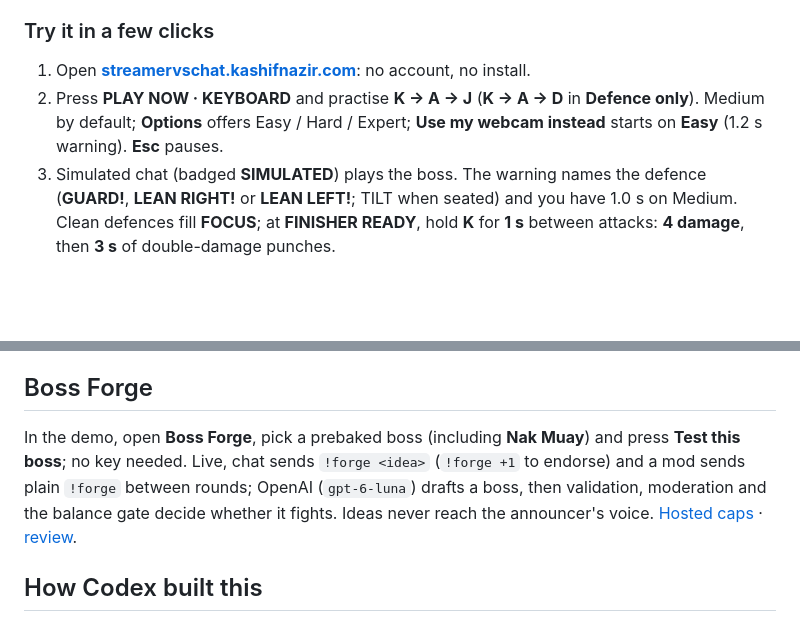
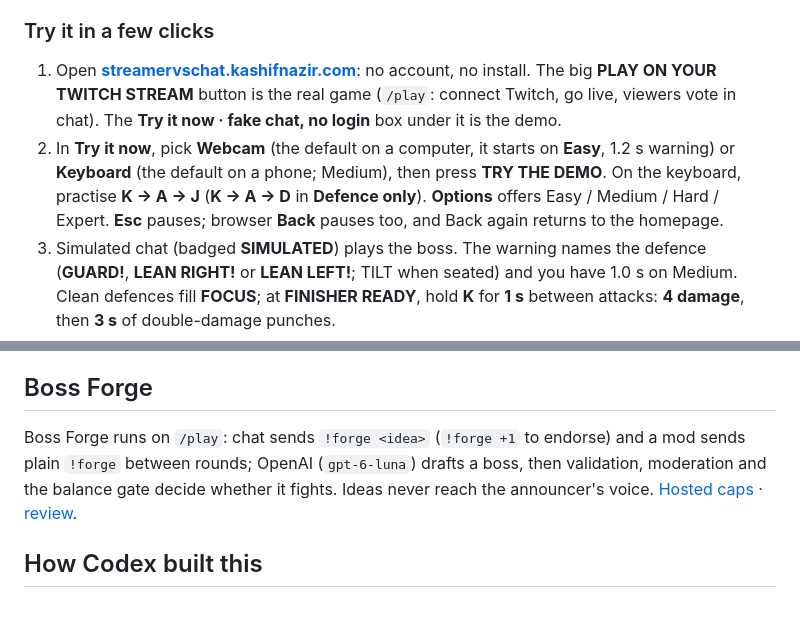
Before and after one commit to thekashifnazir/streamer-vs-chat, a Markdown page: README.md, 2 parts joined by grey strips. Drawn GitHub-style; blank space fills up the shorter version.

Commit message:
docs (Claude Code): README and JUDGES describe the new homepage buttons, Back, and Boss Forge on /play only

```diff
--- a/README.md
+++ b/README.md
@@ -48,8 +48,8 @@ Two ways to play: **Boss Fight** (chat votes the boss's attacks, you defend) or
 
 ### Try it in a few clicks
 
-1. Open **[streamervschat.kashifnazir.com](https://streamervschat.kashifnazir.com)**: no account, no install.
-2. Press **PLAY NOW · KEYBOARD** and practise **K → A → J** (**K → A → D** in **Defence only**). Medium by default; **Options** offers Easy / Hard / Expert; **Use my webcam instead** starts on **Easy** (1.2 s warning). **Esc** pauses.
+1. Open **[streamervschat.kashifnazir.com](https://streamervschat.kashifnazir.com)**: no account, no install. The big **PLAY ON YOUR TWITCH STREAM** button is the real game (`/play`: connect Twitch, go live, viewers vote in chat). The **Try it now · fake chat, no login** box under it is the demo.
+2. In **Try it now**, pick **Webcam** (the default on a computer, it starts on **Easy**, 1.2 s warning) or **Keyboard** (the default on a phone; Medium), then press **TRY THE DEMO**. On the keyboard, practise **K → A → J** (**K → A → D** in **Defence only**). **Options** offers Easy / Medium / Hard / Expert. **Esc** pauses; browser **Back** pauses too, and Back again returns to the homepage.
 3. Simulated chat (badged **SIMULATED**) plays the boss. The warning names the defence (**GUARD!**, **LEAN RIGHT!** or **LEAN LEFT!**; TILT when seated) and you have 1.0 s on Medium. Clean defences fill **FOCUS**; at **FINISHER READY**, hold **K** for **1 s** between attacks: **4 damage**, then **3 s** of double-damage punches.
 4. **[See the scouting card in one round](https://streamervschat.kashifnazir.com/?scout=fast)** (demo-only, badged **SCOUT PREVIEW · SIMULATED**; keep dodging to one side). Normally it shows from round 2, once there is enough evidence; pre-hold the defence for chat's favourite move for +25% counter damage and **READ IT**.
 
@@ -138,7 +138,7 @@ GitHub Actions runs all four plus a two-minute local soak on every push. Balance
 
 ## Boss Forge
 
-In the demo, open **Boss Forge**, pick a prebaked boss (including **Nak Muay**) and press **Test this boss**; no key needed. Live, chat sends `!forge <idea>` (`!forge +1` to endorse) and a mod sends plain `!forge` between rounds; OpenAI (`gpt-6-luna`) drafts a boss, then validation, moderation and the balance gate decide whether it fights. Ideas never reach the announcer's voice. [Hosted caps](docs/HOSTED.md#boss-forge-on-play) · [review](docs/boss-forge-review.md).
+Boss Forge runs on `/play`: chat sends `!forge <idea>` (`!forge +1` to endorse) and a mod sends plain `!forge` between rounds; OpenAI (`gpt-6-luna`) drafts a boss, then validation, moderation and the balance gate decide whether it fights. Ideas never reach the announcer's voice. [Hosted caps](docs/HOSTED.md#boss-forge-on-play) · [review](docs/boss-forge-review.md).
 
 ## How Codex built this
 
```
Also changed, not shown: JUDGES.md (+7 -9 lines).
